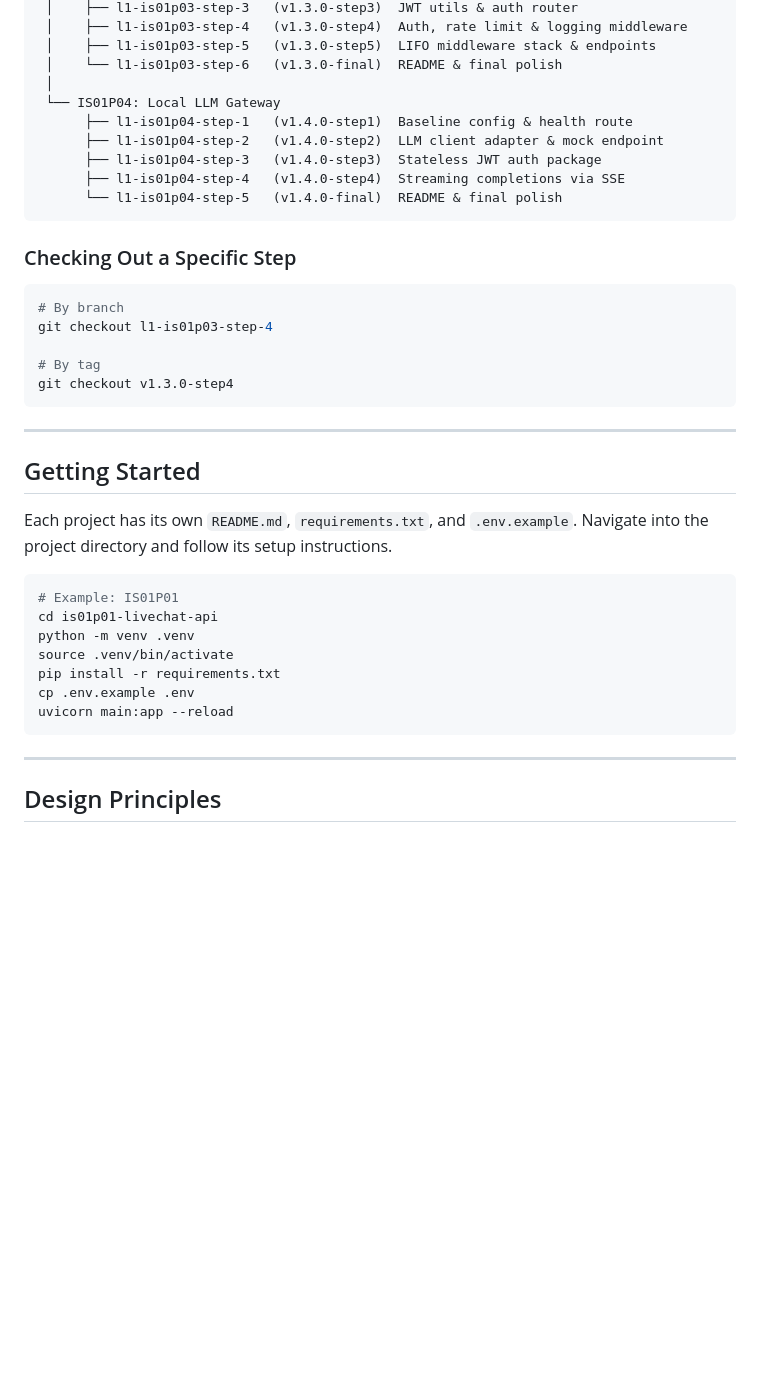
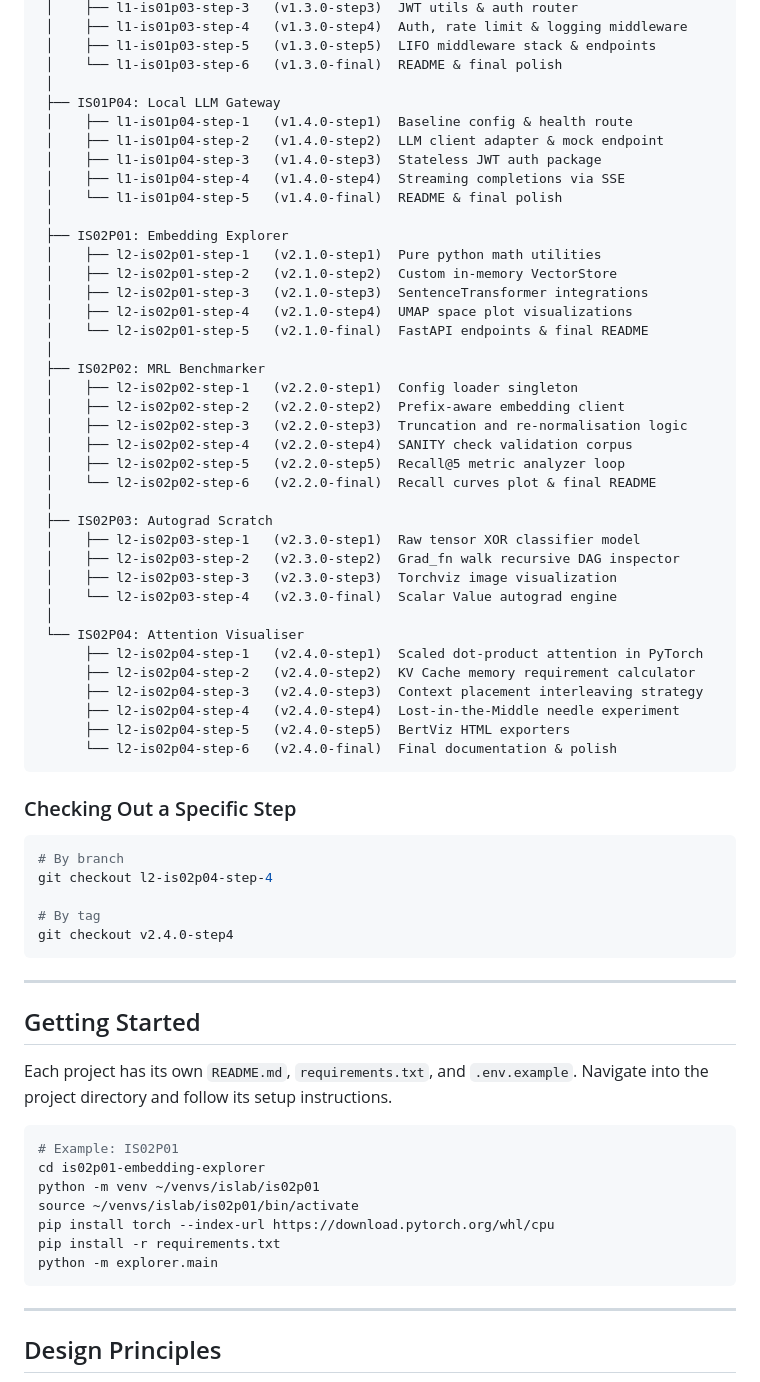
Before and after one commit to sachinks/iron-stack-labs, a Markdown page: README.md, the part around one of its changes. Rendered like a GitHub page; blank space fills up the shorter version.

Commit message:
docs: update root README with Layer 2 curriculum

````diff
--- a/README.md
+++ b/README.md
@@ -46,22 +55,51 @@ main  (latest complete state)
  │    ├── l1-is01p03-step-5   (v1.3.0-step5)  LIFO middleware stack & endpoints
  │    └── l1-is01p03-step-6   (v1.3.0-final)  README & final polish
  │
- └── IS01P04: Local LLM Gateway
-      ├── l1-is01p04-step-1   (v1.4.0-step1)  Baseline config & health route
-      ├── l1-is01p04-step-2   (v1.4.0-step2)  LLM client adapter & mock endpoint
-      ├── l1-is01p04-step-3   (v1.4.0-step3)  Stateless JWT auth package
-      ├── l1-is01p04-step-4   (v1.4.0-step4)  Streaming completions via SSE
-      └── l1-is01p04-step-5   (v1.4.0-final)  README & final polish
+ ├── IS01P04: Local LLM Gateway
+ │    ├── l1-is01p04-step-1   (v1.4.0-step1)  Baseline config & health route
+ │    ├── l1-is01p04-step-2   (v1.4.0-step2)  LLM client adapter & mock endpoint
+ │    ├── l1-is01p04-step-3   (v1.4.0-step3)  Stateless JWT auth package
+ │    ├── l1-is01p04-step-4   (v1.4.0-step4)  Streaming completions via SSE
+ │    └── l1-is01p04-step-5   (v1.4.0-final)  README & final polish
+ │
+ ├── IS02P01: Embedding Explorer
+ │    ├── l2-is02p01-step-1   (v2.1.0-step1)  Pure python math utilities
+ │    ├── l2-is02p01-step-2   (v2.1.0-step2)  Custom in-memory VectorStore
+ │    ├── l2-is02p01-step-3   (v2.1.0-step3)  SentenceTransformer integrations
+ │    ├── l2-is02p01-step-4   (v2.1.0-step4)  UMAP space plot visualizations
+ │    └── l2-is02p01-step-5   (v2.1.0-final)  FastAPI endpoints & final README
+ │
+ ├── IS02P02: MRL Benchmarker
+ │    ├── l2-is02p02-step-1   (v2.2.0-step1)  Config loader singleton
+ │    ├── l2-is02p02-step-2   (v2.2.0-step2)  Prefix-aware embedding client
+ │    ├── l2-is02p02-step-3   (v2.2.0-step3)  Truncation and re-normalisation logic
+ │    ├── l2-is02p02-step-4   (v2.2.0-step4)  SANITY check validation corpus
+ │    ├── l2-is02p02-step-5   (v2.2.0-step5)  Recall@5 metric analyzer loop
+ │    └── l2-is02p02-step-6   (v2.2.0-final)  Recall curves plot & final README
+ │
+ ├── IS02P03: Autograd Scratch
+ │    ├── l2-is02p03-step-1   (v2.3.0-step1)  Raw tensor XOR classifier model
+ │    ├── l2-is02p03-step-2   (v2.3.0-step2)  Grad_fn walk recursive DAG inspector
+ │    ├── l2-is02p03-step-3   (v2.3.0-step3)  Torchviz image visualization
+ │    └── l2-is02p03-step-4   (v2.3.0-final)  Scalar Value autograd engine
+ │
+ └── IS02P04: Attention Visualiser
+      ├── l2-is02p04-step-1   (v2.4.0-step1)  Scaled dot-product attention in PyTorch
+      ├── l2-is02p04-step-2   (v2.4.0-step2)  KV Cache memory requirement calculator
+      ├── l2-is02p04-step-3   (v2.4.0-step3)  Context placement interleaving strategy
+      ├── l2-is02p04-step-4   (v2.4.0-step4)  Lost-in-the-Middle needle experiment
+      ├── l2-is02p04-step-5   (v2.4.0-step5)  BertViz HTML exporters
+      └── l2-is02p04-step-6   (v2.4.0-final)  Final documentation & polish
 ```
 
 ### Checking Out a Specific Step
 
 ```bash
 # By branch
-git checkout l1-is01p03-step-4
+git checkout l2-is02p04-step-4
 
 # By tag
-git checkout v1.3.0-step4
+git checkout v2.4.0-step4
 ```
 
 ---
@@ -71,13 +109,13 @@ git checkout v1.3.0-step4
 Each project has its own `README.md`, `requirements.txt`, and `.env.example`. Navigate into the project directory and follow its setup instructions.
 
 ```bash
-# Example: IS01P01
-cd is01p01-livechat-api
-python -m venv .venv
-source .venv/bin/activate
+# Example: IS02P01
+cd is02p01-embedding-explorer
+python -m venv ~/venvs/islab/is02p01
+source ~/venvs/islab/is02p01/bin/activate
+pip install torch --index-url https://download.pytorch.org/whl/cpu
 pip install -r requirements.txt
-cp .env.example .env
-uvicorn main:app --reload
+python -m explorer.main
 ```
 
 ---
````
Also changed, not shown: other parts of README.md (+10 -1 lines).
